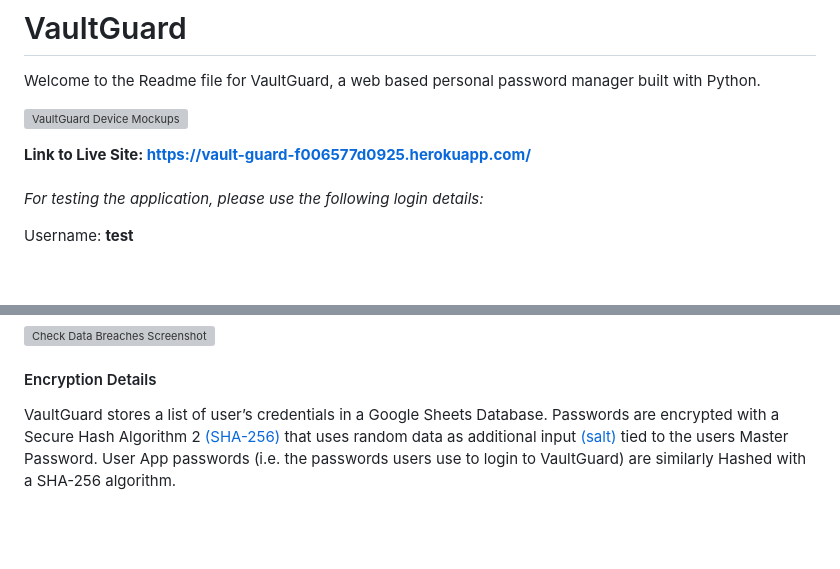
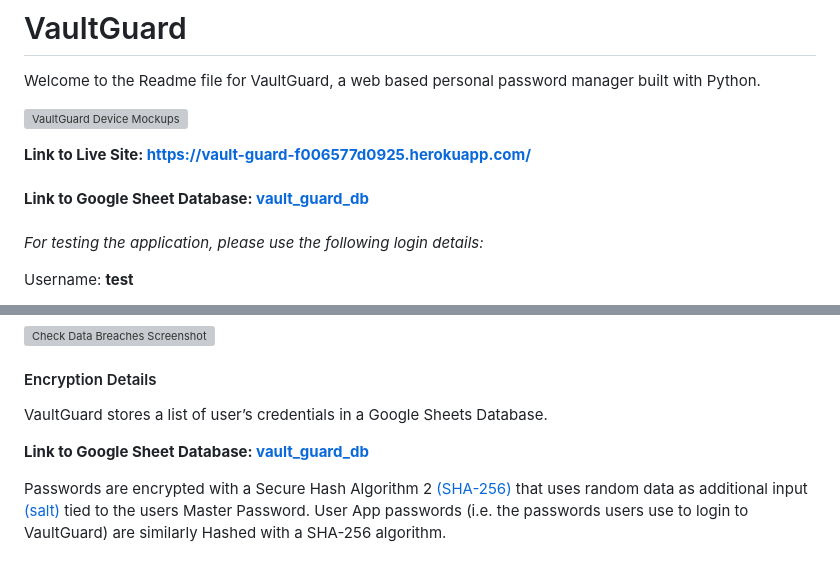
Before and after one commit to leonp84/code-institute-project-3, a Markdown page: README.md, 2 parts joined by grey strips. Drawn GitHub-style; blank space fills up the shorter version; grey boxes are pictures that could not be loaded.

Commit message:
add google sheet link to readme.md

```diff
--- a/README.md
+++ b/README.md
@@ -6,8 +6,9 @@ Welcome to the Readme file for VaultGuard, a web based personal password manager
 
 
 **Link to Live Site: https://vault-guard-f006577d0925.herokuapp.com/**
-<br>
-<br>
+<br><br>
+**Link to Google Sheet Database: [vault_guard_db](https://docs.google.com/spreadsheets/d/1UMGiBWNZ3uqAMRuP8UlARnMTnyuvrXl4unRxFeW5Isg/edit?usp=sharing)**
+<br><br>
 *For testing the application, please use the following login details:*
 
 Username: 	**test**
@@ -194,6 +195,9 @@ The process is first explained to the user and confirmation requested before pro
 #### Encryption Details
 
 VaultGuard stores a list of user’s credentials in a Google Sheets Database.
+
+**Link to Google Sheet Database: [vault_guard_db](https://docs.google.com/spreadsheets/d/1UMGiBWNZ3uqAMRuP8UlARnMTnyuvrXl4unRxFeW5Isg/edit?usp=sharing)**
+
 Passwords are encrypted with a Secure Hash Algorithm 2 [(SHA-256)](https://en.wikipedia.org/wiki/SHA-2)  that uses random data as additional input [(salt)](https://en.wikipedia.org/wiki/Salt_(cryptography)) tied to the users Master Password. User App passwords (i.e. the passwords users use to login to VaultGuard) are similarly Hashed with a SHA-256 algorithm.
 
 
```
